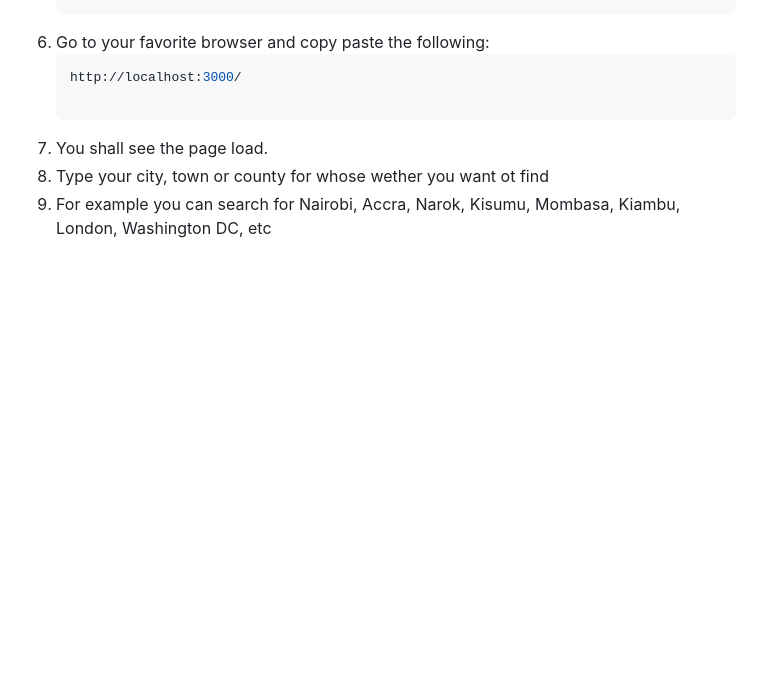
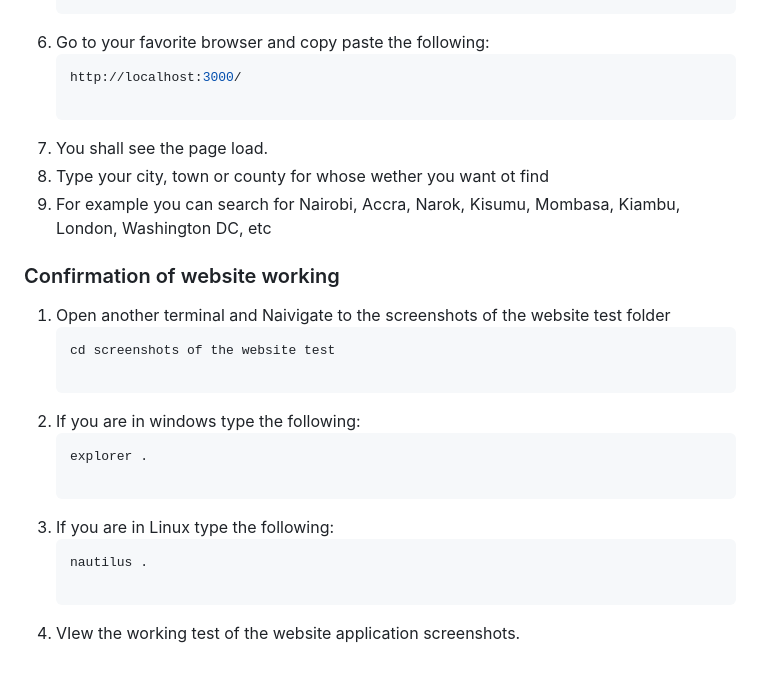
Before and after one commit to Katchietsnouva/weather_app_next_js_laravel, a Markdown page: README.md, the part around the change. Drawn GitHub-style; blank space fills up the shorter version.

Commit message:
updated instructions better 3

````diff
--- a/README.md
+++ b/README.md
@@ -81,3 +81,19 @@ This is a **Weather App** built with **Next.js** (frontend) and **Laravel** (bac
 7. You shall see the page load.
 8. Type your city, town or county for whose wether you want ot find
 9. For example you can search for Nairobi, Accra, Narok, Kisumu, Mombasa, Kiambu, London, Washington DC, etc
+
+### Confirmation of website working
+
+1. Open another terminal and Naivigate to the screenshots of the website test folder
+    ```bash
+    cd screenshots of the website test
+
+2. If you are in windows type the following:
+    ```bash
+    explorer .
+
+3. If you are in Linux type the following:
+    ```bash
+    nautilus .
+
+4. VIew the working test of the website application screenshots.
````
